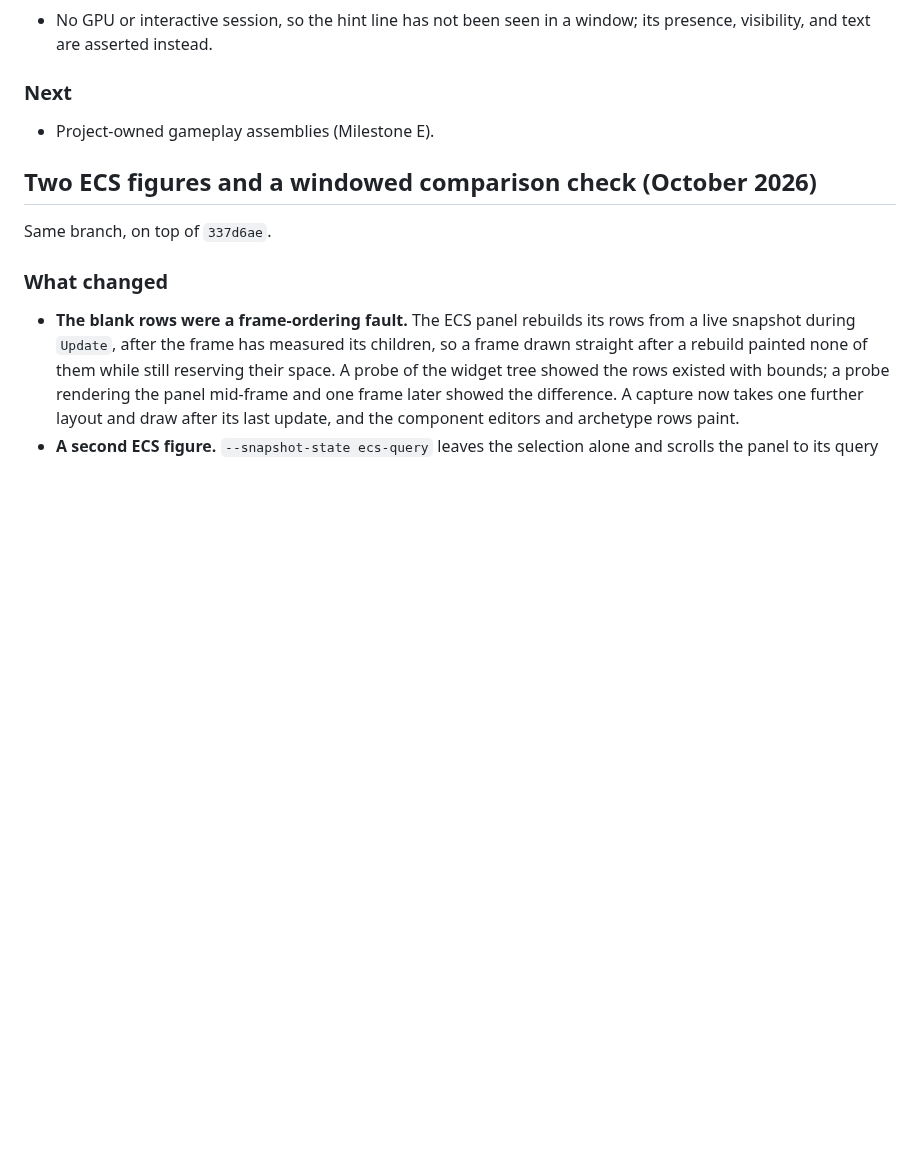
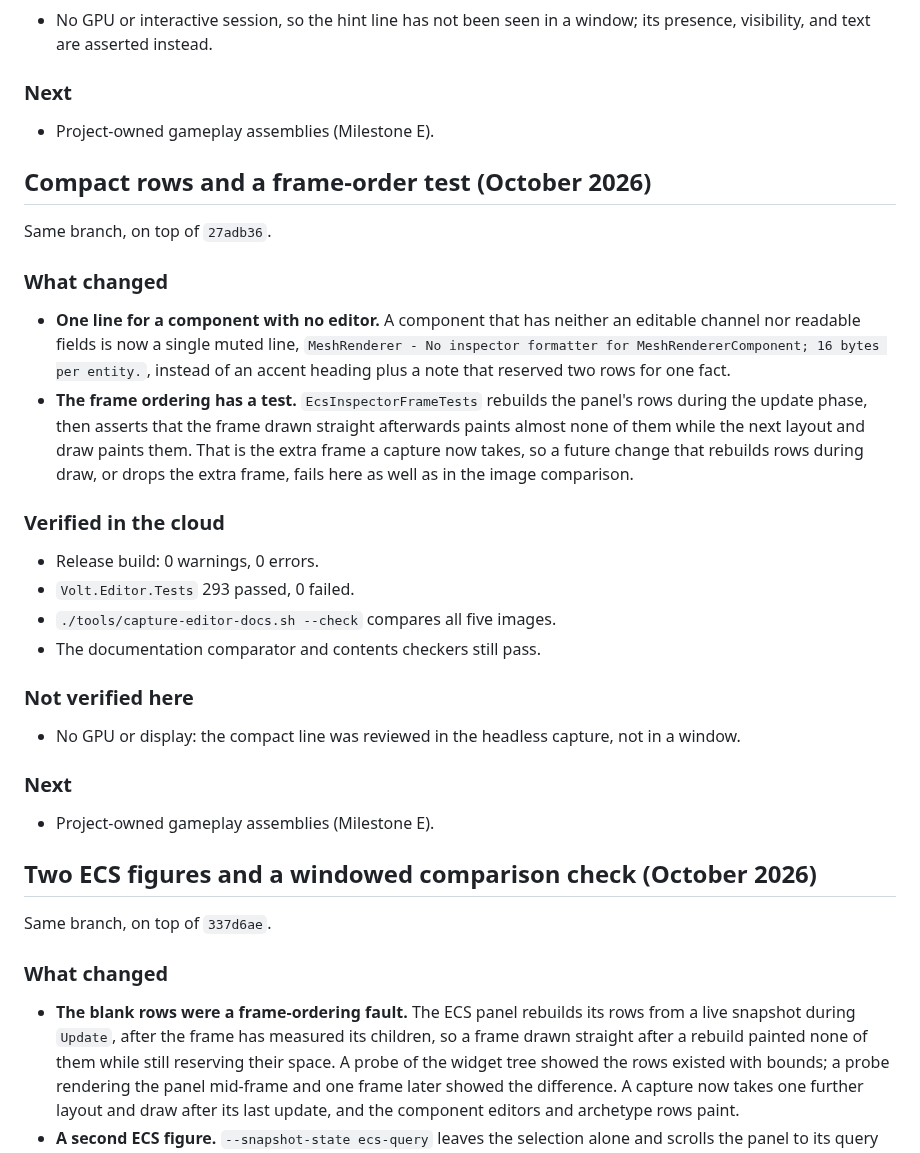
Before and after one commit to PandeManiac/VOLT, a Markdown page: docs/editor-milestone-progress.md, the part around the change. Drawn GitHub-style; blank space fills up the shorter version.

```diff
--- a/docs/editor-milestone-progress.md
+++ b/docs/editor-milestone-progress.md
@@ -621,6 +621,40 @@ Same branch, on top of `6715ba8`.
 
 - Project-owned gameplay assemblies (Milestone E).
 
+## Compact rows and a frame-order test (October 2026)
+
+Same branch, on top of `27adb36`.
+
+### What changed
+
+- **One line for a component with no editor.** A component that has
+  neither an editable channel nor readable fields is now a single muted
+  line, `MeshRenderer - No inspector formatter for MeshRendererComponent;
+  16 bytes per entity.`, instead of an accent heading plus a note that
+  reserved two rows for one fact.
+- **The frame ordering has a test.** `EcsInspectorFrameTests` rebuilds the
+  panel's rows during the update phase, then asserts that the frame drawn
+  straight afterwards paints almost none of them while the next layout
+  and draw paints them. That is the extra frame a capture now takes, so a
+  future change that rebuilds rows during draw, or drops the extra frame,
+  fails here as well as in the image comparison.
+
+### Verified in the cloud
+
+- Release build: 0 warnings, 0 errors.
+- `Volt.Editor.Tests` 293 passed, 0 failed.
+- `./tools/capture-editor-docs.sh --check` compares all five images.
+- The documentation comparator and contents checkers still pass.
+
+### Not verified here
+
+- No GPU or display: the compact line was reviewed in the headless
+  capture, not in a window.
+
+### Next
+
+- Project-owned gameplay assemblies (Milestone E).
+
 ## Two ECS figures and a windowed comparison check (October 2026)
 
 Same branch, on top of `337d6ae`.
```
Also changed, not shown: docs/images/editor-ecs.png, 3 other files.
